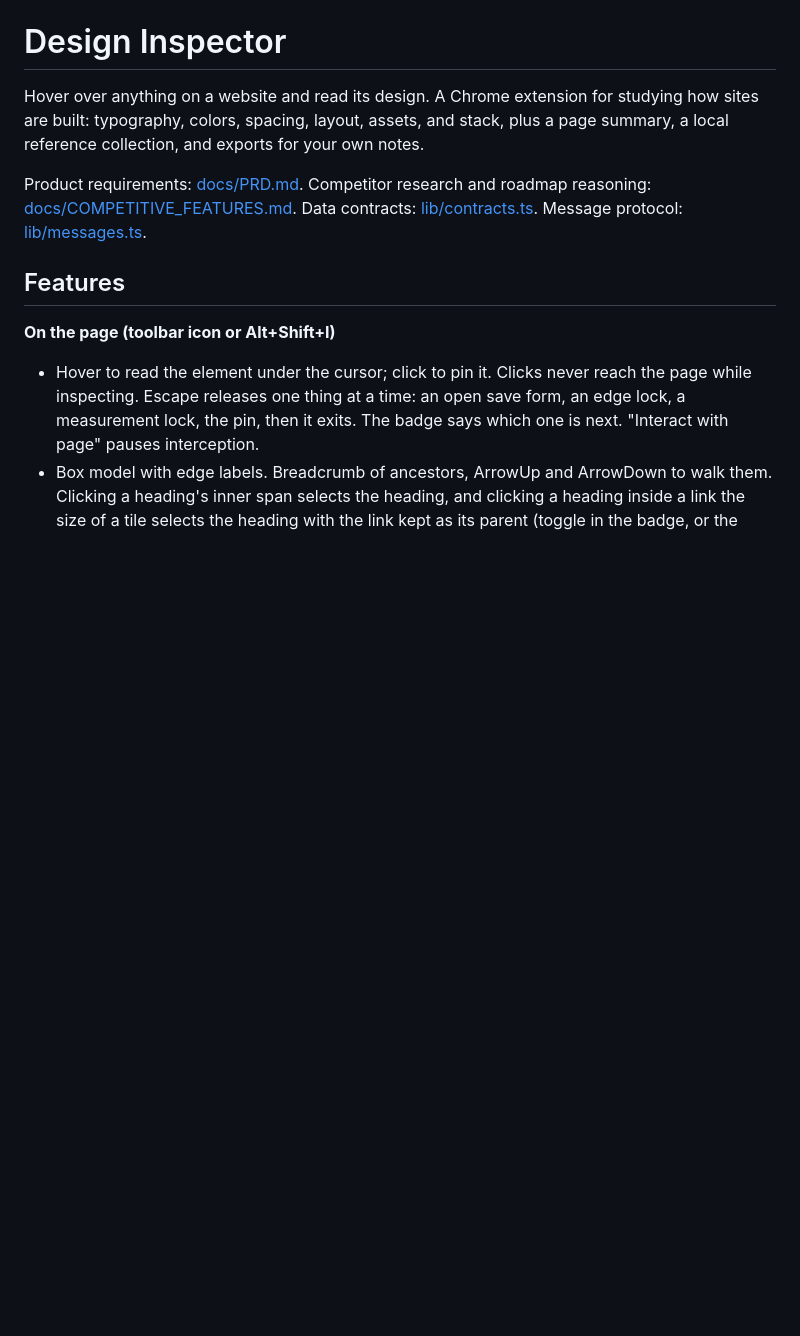
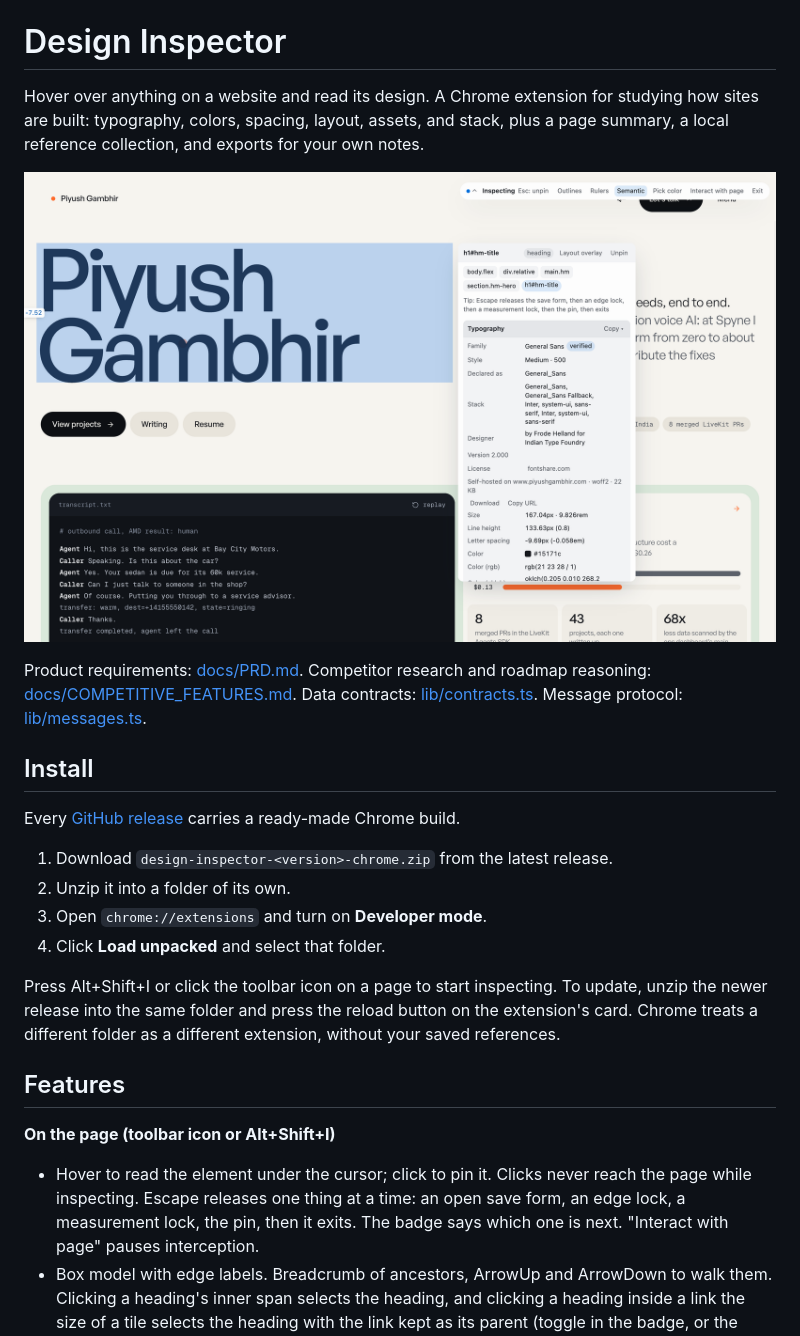
Before and after one commit to piyush-gambhir/design-inspector, a Markdown page: README.md, the part around one of its changes. Drawn GitHub-style; pictures changed too: docs/images/inspect-heading.png (added); blank space fills up the shorter version.

Commit message:
docs: add screenshots and release install steps to README (#13)
* docs: add screenshots and release install steps to README

Two screenshots taken from the extension running on a real page: a pinned
heading with its typeface identified from the font file, and the side
panel's page summary beside the page it read. A new Install section points
at the zip each GitHub release already carries, with the Load unpacked steps.

Co-Authored-By: Claude Opus 5.5 <noreply@anthropic.com>

* docs: describe palette clustering accurately in screenshot alt text

Co-Authored-By: Claude Opus 5.5 <noreply@anthropic.com>

---------

Co-authored-by: Claude Opus 5.5 <noreply@anthropic.com>

```diff
--- a/README.md
+++ b/README.md
@@ -4,9 +4,25 @@ Hover over anything on a website and read its design. A Chrome extension for stu
 how sites are built: typography, colors, spacing, layout, assets, and stack, plus a page
 summary, a local reference collection, and exports for your own notes.
 
+![A pinned heading with the inspector panel open: the typeface named from its font file (General Sans by Frode Helland for Indian Type Foundry), then weight, size, line height, tracking and color](docs/images/inspect-heading.png)
+
 Product requirements: [docs/PRD.md](docs/PRD.md). Competitor research and roadmap
 reasoning: [docs/COMPETITIVE_FEATURES.md](docs/COMPETITIVE_FEATURES.md). Data contracts:
 [lib/contracts.ts](lib/contracts.ts). Message protocol: [lib/messages.ts](lib/messages.ts).
+
+## Install
+
+Every [GitHub release](https://github.com/piyush-gambhir/design-inspector/releases/latest)
+carries a ready-made Chrome build.
+
+1. Download `design-inspector-<version>-chrome.zip` from the latest release.
+2. Unzip it into a folder of its own.
+3. Open `chrome://extensions` and turn on **Developer mode**.
+4. Click **Load unpacked** and select that folder.
+
+Press Alt+Shift+I or click the toolbar icon on a page to start inspecting. To update, unzip
+the newer release into the same folder and press the reload button on the extension's card.
+Chrome treats a different folder as a different extension, without your saved references.
 
 ## Features
 
```
Also changed, not shown: other parts of README.md (+2 -0 lines), docs/images/page-summary.png (added).
